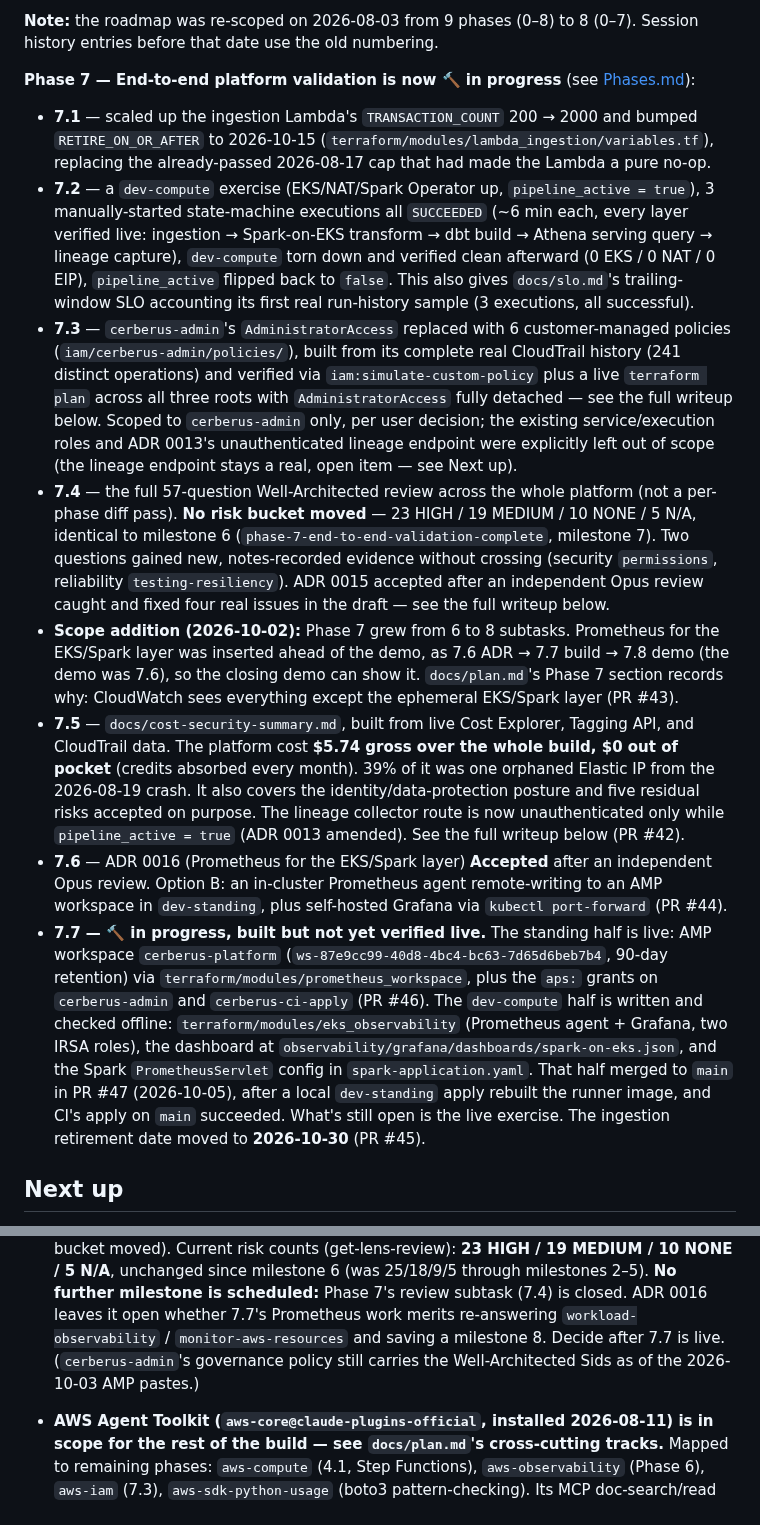
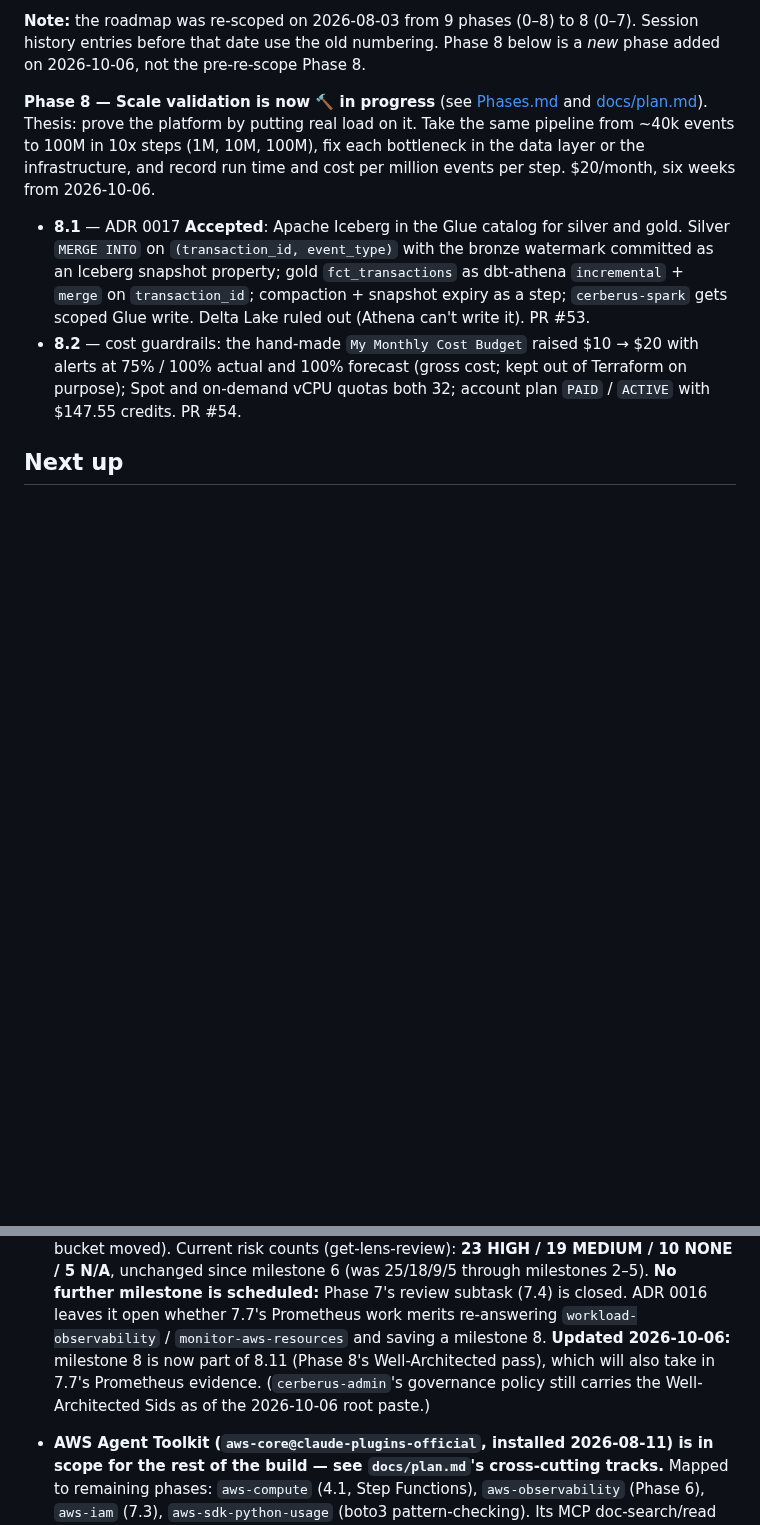
Before and after one commit to ChiragVenkateshaiah/cerberus-platform, a Markdown page: checkpoint.md, 2 parts joined by grey strips. Rendered like a GitHub page; blank space fills up the shorter version.

Commit message:
Checkpoint 2026-10-06: Phase 7 complete, Phase 8 planned (8.1-8.2 done)
Co-Authored-By: Claude Opus 5.5 <noreply@anthropic.com>

```diff
--- a/checkpoint.md
+++ b/checkpoint.md
@@ -67,69 +43,29 @@ see [Phases.md](Phases.md#phase-6--observability--data-quality-)):
 
 **Note:** the roadmap was re-scoped on 2026-08-03 from 9 phases (0–8) to
 8 (0–7). Session history entries before that date use the old numbering.
-
-**Phase 7 — End-to-end platform validation is now 🔨 in progress** (see
-[Phases.md](Phases.md#phase-7--end-to-end-platform-validation-)):
-
-- **7.1** — scaled up the ingestion Lambda's `TRANSACTION_COUNT` 200 →
-  2000 and bumped `RETIRE_ON_OR_AFTER` to 2026-10-15
-  (`terraform/modules/lambda_ingestion/variables.tf`), replacing the
-  already-passed 2026-08-17 cap that had made the Lambda a pure no-op.
-- **7.2** — a `dev-compute` exercise (EKS/NAT/Spark Operator up,
-  `pipeline_active = true`), 3 manually-started state-machine executions
-  all `SUCCEEDED` (~6 min each, every layer verified live: ingestion →
-  Spark-on-EKS transform → dbt build → Athena serving query → lineage
-  capture), `dev-compute` torn down and verified clean afterward
-  (0 EKS / 0 NAT / 0 EIP), `pipeline_active` flipped back to `false`.
-  This also gives `docs/slo.md`'s trailing-window SLO accounting its
-  first real run-history sample (3 executions, all successful).
-- **7.3** — `cerberus-admin`'s `AdministratorAccess` replaced with 6
-  customer-managed policies (`iam/cerberus-admin/policies/`), built from
-  its complete real CloudTrail history (241 distinct operations) and
-  verified via `iam:simulate-custom-policy` plus a live `terraform plan`
-  across all three roots with `AdministratorAccess` fully detached — see
-  the full writeup below. Scoped to `cerberus-admin` only, per user
-  decision; the existing service/execution roles and ADR 0013's
-  unauthenticated lineage endpoint were explicitly left out of scope (the
-  lineage endpoint stays a real, open item — see Next up).
-- **7.4** — the full 57-question Well-Architected review across the whole
-  platform (not a per-phase diff pass). **No risk bucket moved** — 23
-  HIGH / 19 MEDIUM / 10 NONE / 5 N/A, identical to milestone 6
-  (`phase-7-end-to-end-validation-complete`, milestone 7). Two questions
-  gained new, notes-recorded evidence without crossing (security
-  `permissions`, reliability `testing-resiliency`). ADR 0015 accepted
-  after an independent Opus review caught and fixed four real issues in
-  the draft — see the full writeup below.
-- **Scope addition (2026-10-02):** Phase 7 grew from 6 to 8 subtasks.
-  Prometheus for the EKS/Spark layer was inserted ahead of the demo, as
-  7.6 ADR → 7.7 build → 7.8 demo (the demo was 7.6), so the closing demo
-  can show it. `docs/plan.md`'s Phase 7 section records why: CloudWatch
-  sees everything except the ephemeral EKS/Spark layer (PR #43).
-- **7.5** — `docs/cost-security-summary.md`, built from live Cost
-  Explorer, Tagging API, and CloudTrail data. The platform cost **$5.74
-  gross over the whole build, $0 out of pocket** (credits absorbed every
-  month). 39% of it was one orphaned Elastic IP from the 2026-08-19 crash.
-  It also covers the identity/data-protection posture and five residual
-  risks accepted on purpose. The lineage collector route is now
-  unauthenticated only while `pipeline_active = true` (ADR 0013 amended).
-  See the full writeup below (PR #42).
-- **7.6** — ADR 0016 (Prometheus for the EKS/Spark layer) **Accepted**
-  after an independent Opus review. Option B: an in-cluster Prometheus
-  agent remote-writing to an AMP workspace in `dev-standing`, plus
-  self-hosted Grafana via `kubectl port-forward` (PR #44).
-- **7.7 — 🔨 in progress, built but not yet verified live.** The standing
-  half is live: AMP workspace `cerberus-platform`
-  (`ws-87e9cc99-40d8-4bc4-bc63-7d65d6beb7b4`, 90-day retention) via
-  `terraform/modules/prometheus_workspace`, plus the `aps:` grants on
-  `cerberus-admin` and `cerberus-ci-apply` (PR #46). The `dev-compute` half
-  is written and checked offline: `terraform/modules/eks_observability`
-  (Prometheus agent + Grafana, two IRSA roles), the dashboard at
-  `observability/grafana/dashboards/spark-on-eks.json`, and the Spark
-  `PrometheusServlet` config in `spark-application.yaml`. That half merged
-  to `main` in PR #47 (2026-10-05), after a local `dev-standing` apply
-  rebuilt the runner image, and CI's apply on `main` succeeded. What's
-  still open is the live exercise. The ingestion retirement date moved to
-  **2026-10-30** (PR #45).
+Phase 8 below is a *new* phase added on 2026-10-06, not the pre-re-scope
+Phase 8.
+
+**Phase 8 — Scale validation is now 🔨 in progress** (see
+[Phases.md](Phases.md#phase-8--scale-validation-) and
+[docs/plan.md](docs/plan.md#phase-8--scale-validation)). Thesis: prove the
+platform by putting real load on it. Take the same pipeline from ~40k
+events to 100M in 10x steps (1M, 10M, 100M), fix each bottleneck in the
+data layer or the infrastructure, and record run time and cost per
+million events per step. $20/month, six weeks from 2026-10-06.
+
+- **8.1** — ADR 0017 **Accepted**: Apache Iceberg in the Glue catalog for
+  silver and gold. Silver `MERGE INTO` on `(transaction_id, event_type)`
+  with the bronze watermark committed as an Iceberg snapshot property;
+  gold `fct_transactions` as dbt-athena `incremental` + `merge` on
+  `transaction_id`; compaction + snapshot expiry as a step;
+  `cerberus-spark` gets scoped Glue write. Delta Lake ruled out (Athena
+  can't write it). PR #53.
+- **8.2** — cost guardrails: the hand-made `My Monthly Cost Budget`
+  raised $10 → $20 with alerts at 75% / 100% actual and 100% forecast
+  (gross cost; kept out of Terraform on purpose); Spot and on-demand vCPU
+  quotas both 32; account plan `PAID` / `ACTIVE` with $147.55 credits.
+  PR #54.
 
 ## Next up
 
@@ -2677,8 +2709,10 @@ after midnight (2026-10-06)._
   milestone is scheduled:** Phase 7's review subtask (7.4) is closed. ADR
   0016 leaves it open whether 7.7's Prometheus work merits re-answering
   `workload-observability` / `monitor-aws-resources` and saving a milestone
-  8. Decide after 7.7 is live. (`cerberus-admin`'s governance policy still
-  carries the Well-Architected Sids as of the 2026-10-03 AMP pastes.)
+  8. **Updated 2026-10-06:** milestone 8 is now part of 8.11 (Phase 8's
+  Well-Architected pass), which will also take in 7.7's Prometheus
+  evidence. (`cerberus-admin`'s governance policy still carries the
+  Well-Architected Sids as of the 2026-10-06 root paste.)
 - **AWS Agent Toolkit (`aws-core@claude-plugins-official`, installed
   2026-08-11) is in scope for the rest of the build — see `docs/plan.md`'s
   cross-cutting tracks.** Mapped to remaining phases: `aws-compute` (4.1,
```
Also changed, not shown: other parts of checkpoint.md (+179 -107 lines).
